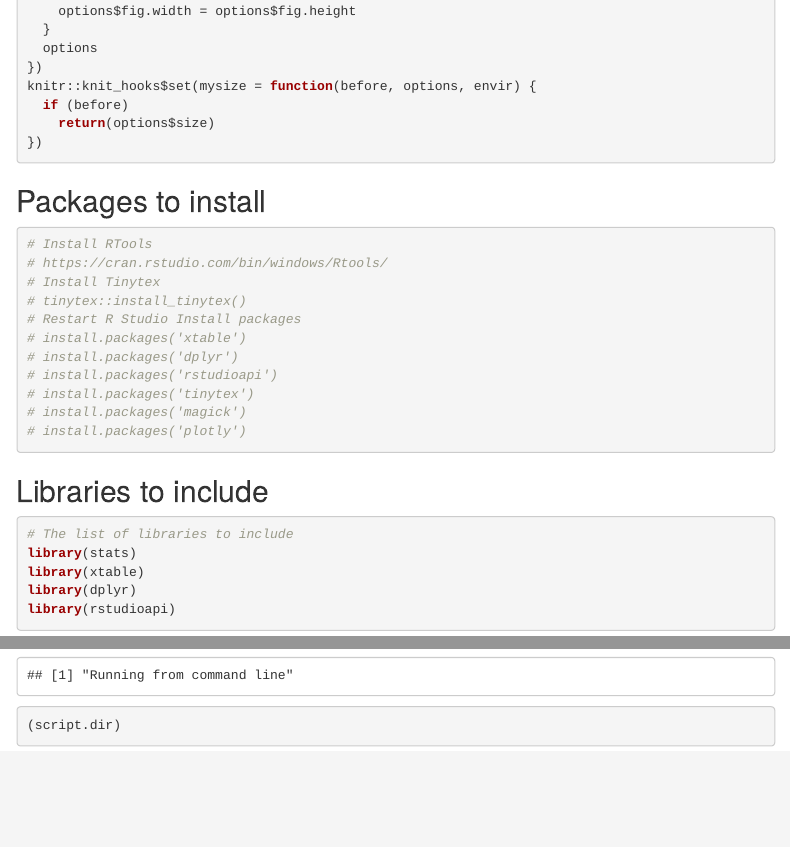
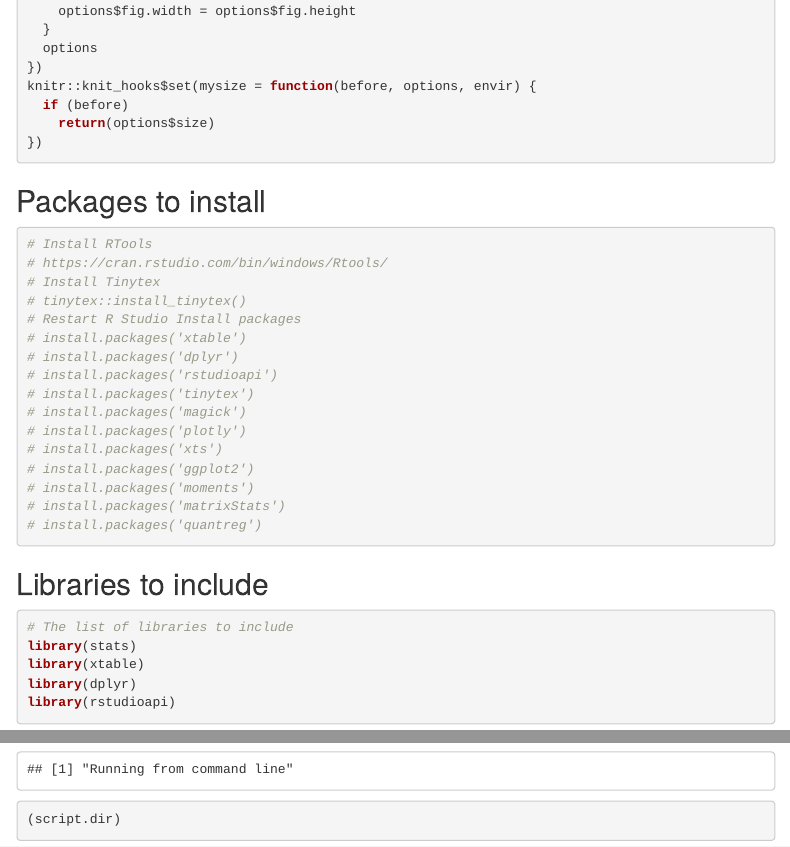
Before and after one commit to kguillen26/FIN654-Project2, an R Markdown document (Lastname-Firstname_Project2.Rmd): the page in a window 1100 px wide, from 930 px down, and a second part further down, joined at a grey line. Rendered offline with R 4.5, knitr and Pandoc, with nearby package versions; code that draws random numbers runs with fixed seeds of ours; some code elsewhere in the file could not run offline; menus at the side of the page are left out.

Commit message:
Update package includes

````diff
--- a/Lastname-Firstname_Project2.Rmd
+++ b/Lastname-Firstname_Project2.Rmd
@@ -67,6 +67,11 @@ knitr::knit_hooks$set(mysize = function(before, options, envir) {
 #install.packages("tinytex")
 #install.packages("magick")
 #install.packages("plotly")
+#install.packages("xts")
+#install.packages("ggplot2")
+#install.packages("moments")
+#install.packages("matrixStats")
+#install.packages("quantreg")
 ```
 
 ## Libraries to include
````
